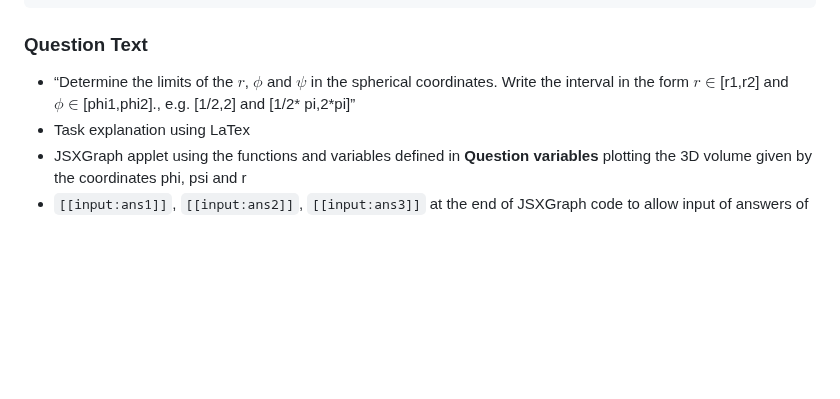
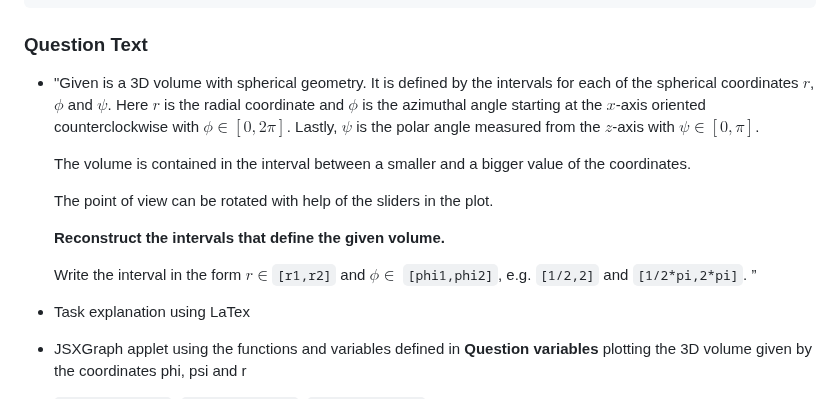
Before and after one commit to IDIAMath/WP-MATH-MA, a Markdown page: docs/3D_spherical_coordinates_1.md, the part around the change. Drawn GitHub-style; blank space fills up the shorter version.

````diff
--- a/docs/3D_spherical_coordinates_1.md
+++ b/docs/3D_spherical_coordinates_1.md
@@ -80,7 +80,16 @@ psistartr:psistartr*%pi;
 ```
 
 ### Question Text
-+	“Determine the limits of the $r$, $\phi$ and $\psi$ in the spherical coordinates. Write the interval in the form $r\in$[r1,r2] and $\phi\in$[phi1,phi2]., e.g. [1/2,2] and [1/2* pi,2*pi]”
++	"Given is a 3D volume with spherical geometry. It is defined by the intervals for each of the spherical coordinates $r$, $\phi$ and $\psi$. Here $r$ is the radial coordinate and $\phi$ is the azimuthal angle starting at the $x$-axis oriented counterclockwise with $\phi\in [0, 2 \pi]$. Lastly, $\psi$ is the polar angle measured from the $z$-axis with $\psi\in [0, \pi]$.
+
+	 The volume is contained in the interval between a smaller and a bigger value of the coordinates.
+
+	 The point of view can be rotated with help of the sliders in the plot. </p>
+
+	**Reconstruct the intervals that define the given volume.**
+
+	 Write the interval in the form $r\in$`[r1,r2]` and  $\phi\in$ `[phi1,phi2]`, e.g. `[1/2,2]` and `[1/2*pi,2*pi]`.
+”
 + Task explanation using LaTex
 +	JSXGraph applet using the functions and variables defined in **Question variables** plotting the 3D volume given by the coordinates phi, psi and r
 +	`[[input:ans1]]`, `[[input:ans2]]`, `[[input:ans3]]` at the end of JSXGraph code to allow input of  answers of the student for r, phi and psi respectively
````
